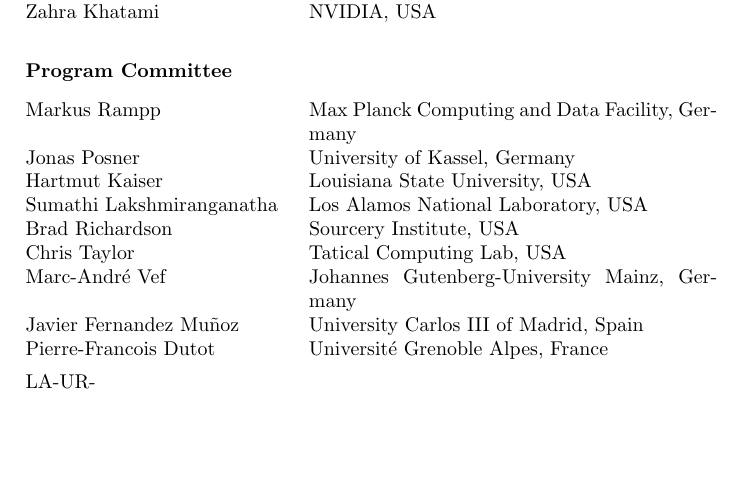
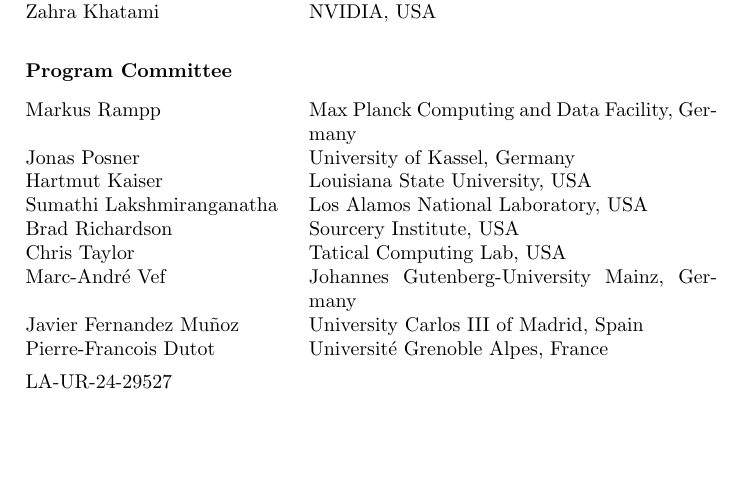
Before and after one commit to AMTE-Workshop/preface-24, a LaTeX paper (main.tex): part of the page, cut so that both start at the same text, the shorter picture padded with empty space. Compiled offline with pdfLaTeX.

Commit message:
Add LANL number

```diff
--- a/main.tex
+++ b/main.tex
@@ -47,5 +47,5 @@
 \end{tabular}
 \raggedbottom\\
 \hspace{1cm}\\
-LA-UR-
+LA-UR-24-29527
 \end{document}
```
